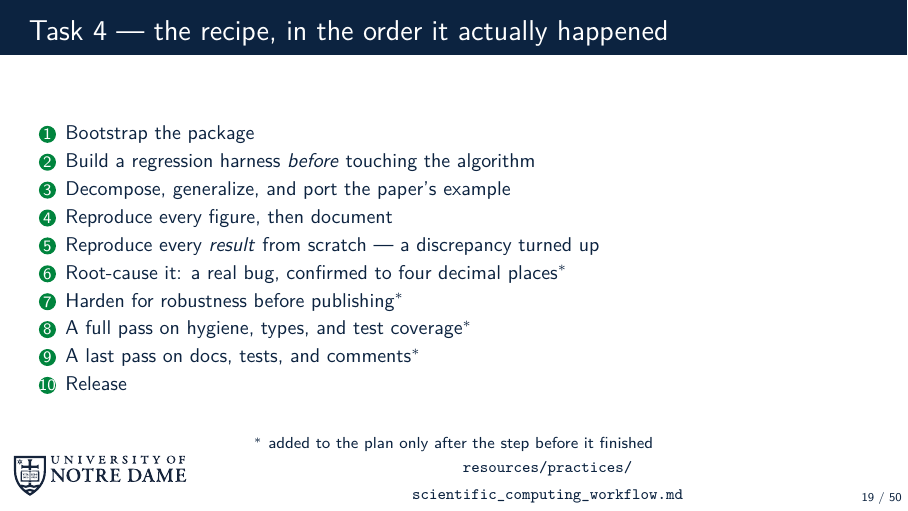
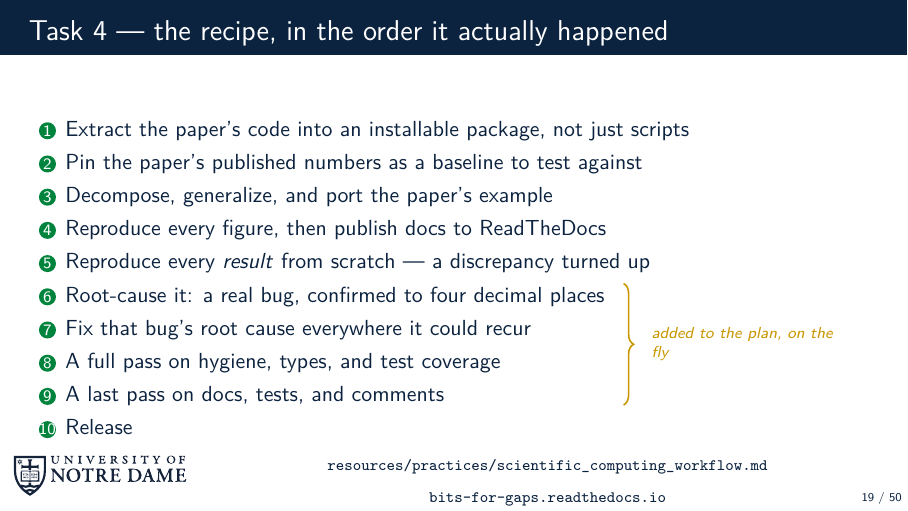
Before and after one commit to dowlinglab/claude-for-researchers, LaTeX slides (slides/main.tex, which reads slides/sections/03_act2_build.tex): page 19 of 50. Compiled offline with pdfLaTeX.

Commit message:
Rewrite Task 4 recipe items in plain language; brace-highlight the improvised steps
Per Alex's feedback: "bootstrap the package," "regression harness," and
"harden for robustness" all assumed vocabulary the audience doesn't have.
Reworded each against the real commit evidence -- extracting the paper's
code into an installable package (not just scripts), pinning its
published numbers as a baseline, and fixing the mutation bug's root
cause everywhere it could recur (Phase 9c), not just re-describing that
it happened. Also names ReadTheDocs explicitly where the real Sphinx/RTD
docs got built (Phase 8) and cites the live site
(bits-for-gaps.readthedocs.io) in the corner note alongside the existing
practice-file citation.

Swaps the trailing asterisks for a TikZ brace spanning the four
improvised items (9b-9e), labeled "added to the plan, on the fly" --
clearer than a footnote once the list uses \normalsize again. Needed
decorations.pathreplacing (added to main.tex's tikz libraries) and the
"poor man's tikzmark" pattern (inline remember-picture coordinates) to
anchor the brace to the actual line positions.

Co-Authored-By: Claude Sonnet 5 <noreply@anthropic.com>

```diff
--- a/slides/main.tex
+++ b/slides/main.tex
@@ -37,7 +37,7 @@
 \usepackage{booktabs}
 \usepackage{listings}
 \usepackage{tikz}
-\usetikzlibrary{positioning, arrows.meta, calc}
+\usetikzlibrary{positioning, arrows.meta, calc, decorations.pathreplacing}
 \usepackage{xcolor}
 \usepackage{fontawesome5}
 
--- a/slides/sections/03_act2_build.tex
+++ b/slides/sections/03_act2_build.tex
@@ -97,25 +97,27 @@
 % Points to scientific_computing_workflow.md, where this same recipe is
 % written out in prose (\S2-4).
 \begin{frame}{Task 4 --- the recipe, in the order it actually happened}
-  \ndlogonote{\scriptsize\texttt{resources/practices/\\scientific\_computing\_workflow.md}}
+  \ndlogonote{\scriptsize\texttt{resources/practices/scientific\_computing\_workflow.md}\\[0.3em]\texttt{bits-for-gaps.readthedocs.io}}
   \begin{center}
-  \begin{enumerate} \small \setlength\itemsep{0.2em}
-    \item Bootstrap the package
-    \item Build a regression harness \textit{before} touching the algorithm
+  \begin{enumerate} \normalsize \setlength\itemsep{0.28em}
+    \item Extract the paper's code into an installable package, not just scripts
+    \item Pin the paper's published numbers as a baseline to test against
     \item Decompose, generalize, and port the paper's example
-    \item Reproduce every figure, then document
+    \item Reproduce every figure, then publish docs to ReadTheDocs
     \item Reproduce every \textit{result} from scratch --- a discrepancy turned up
-    \item Root-cause it: a real bug, confirmed to four decimal places$^\ast$
-    \item Harden for robustness before publishing$^\ast$
-    \item A full pass on hygiene, types, and test coverage$^\ast$
-    \item A last pass on docs, tests, and comments$^\ast$
+    \item \tikz[remember picture, overlay]\coordinate(braceTop);Root-cause it: a real bug, confirmed to four decimal places
+    \item Fix that bug's root cause everywhere it could recur
+    \item A full pass on hygiene, types, and test coverage
+    \item \tikz[remember picture, overlay]\coordinate(braceBot);A last pass on docs, tests, and comments
     \item Release
   \end{enumerate}
   \end{center}
-  \vspace{0.15em}
-  \begin{center}
-    \scriptsize $^\ast$ added to the plan only after the step before it finished
-  \end{center}
+  \begin{tikzpicture}[remember picture, overlay]
+    \coordinate (braceX) at ($(current page.west)+(11.0cm,0)$);
+    \draw[decorate, decoration={brace, amplitude=5pt}, thick, NDGold]
+      ($(braceX|-braceTop)+(0,0.85em)$) -- ($(braceX|-braceBot)+(0,-0.15em)$)
+      node[midway, anchor=west, xshift=0.35cm, align=left, font=\scriptsize\itshape, text width=3.5cm] {added to the plan, on the fly};
+  \end{tikzpicture}
 \end{frame}
 
 \begin{frame}{Task 4 --- baseline before touching anything}
```
